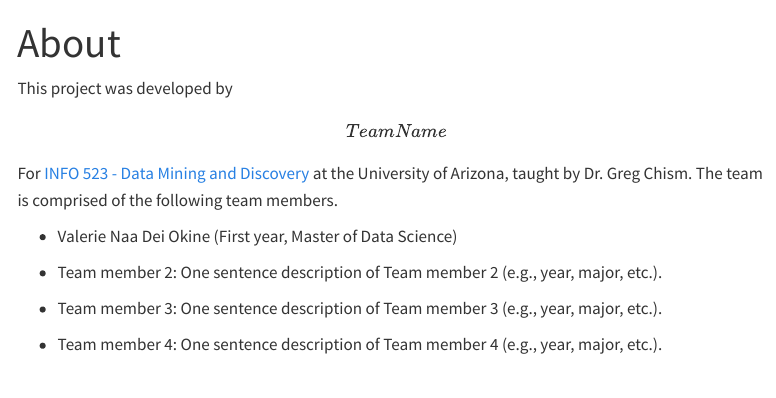
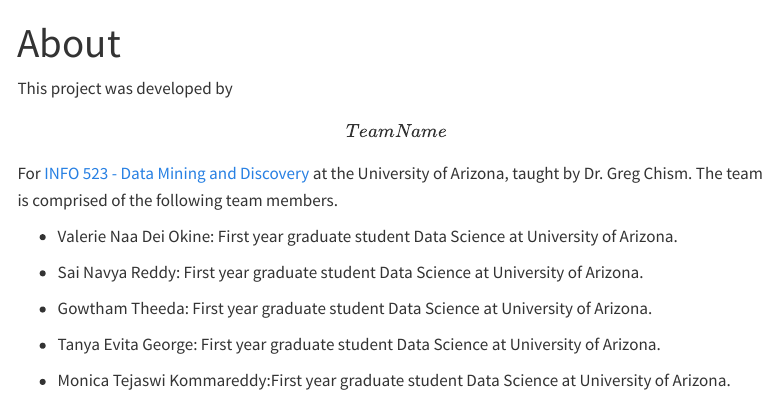
Before and after one commit to INFO523-S24/project-01-Algo-Aces, a Quarto document (about.qmd): the page in a window 1100 px wide, from its top. Rendered offline with R 4.5, knitr and Pandoc in place of Quarto, with nearby package versions; menus at the side of the page are left out.

Commit message:
Few changes

```diff
--- a/about.qmd
+++ b/about.qmd
@@ -7,10 +7,12 @@ jupyter: python3
 
 This project was developed by **\[Team Name\]** For [INFO 523 - Data Mining and Discovery](https://datamineaz.org/) at the University of Arizona, taught by Dr. Greg Chism. The team is comprised of the following team members.
 
--   Valerie Naa Dei Okine (First year, Master of Data Science)
+-   Valerie Naa Dei Okine: First year graduate student Data Science at University of Arizona.
 
--   Team member 2: One sentence description of Team member 2 (e.g., year, major, etc.).
+-   Sai Navya Reddy: First year graduate student Data Science at University of Arizona.
 
--   Team member 3: One sentence description of Team member 3 (e.g., year, major, etc.).
+-   Gowtham Theeda: First year graduate student Data Science at University of Arizona.
 
--   Team member 4: One sentence description of Team member 4 (e.g., year, major, etc.).
+-   Tanya Evita George: First year graduate student Data Science at University of Arizona.
+
+-   Monica Tejaswi Kommareddy:First year graduate student Data Science at University of Arizona.
```
Also changed, not shown: presentation.qmd (+2 -2 lines).
